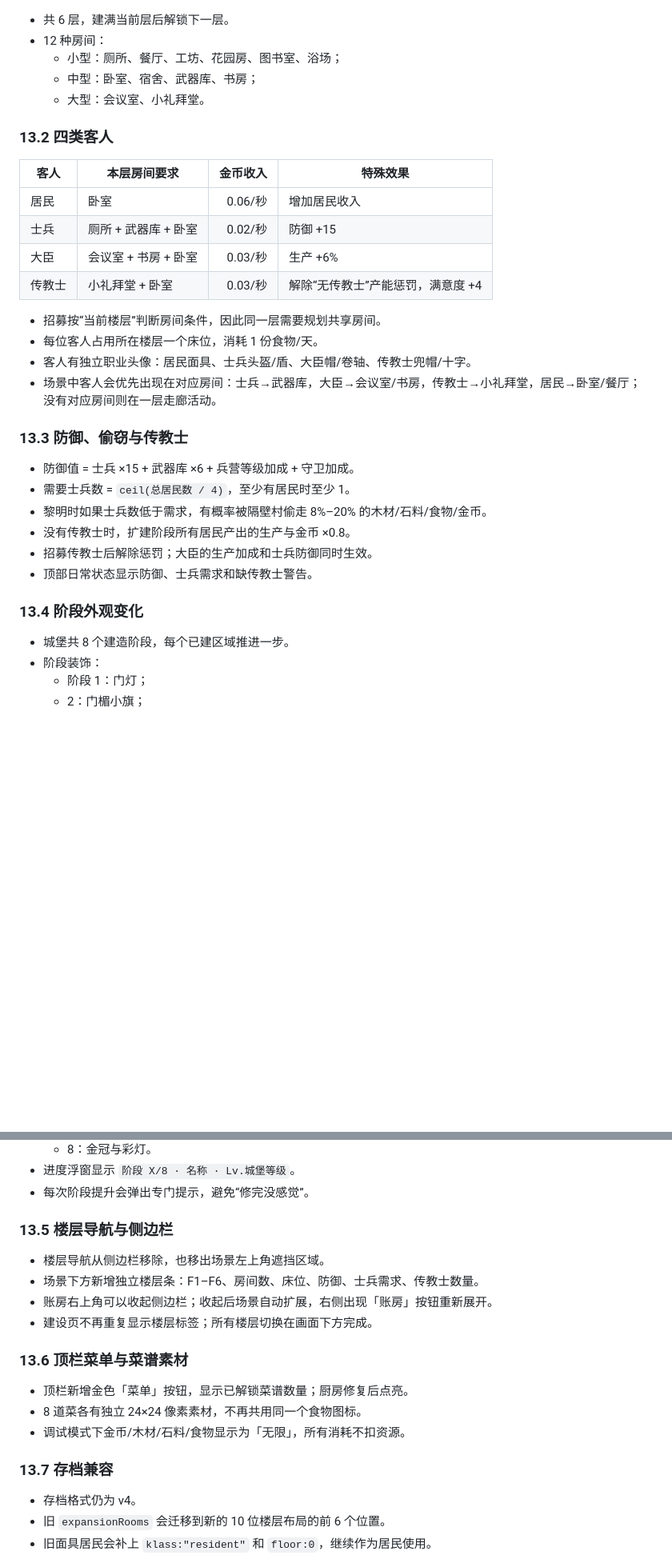
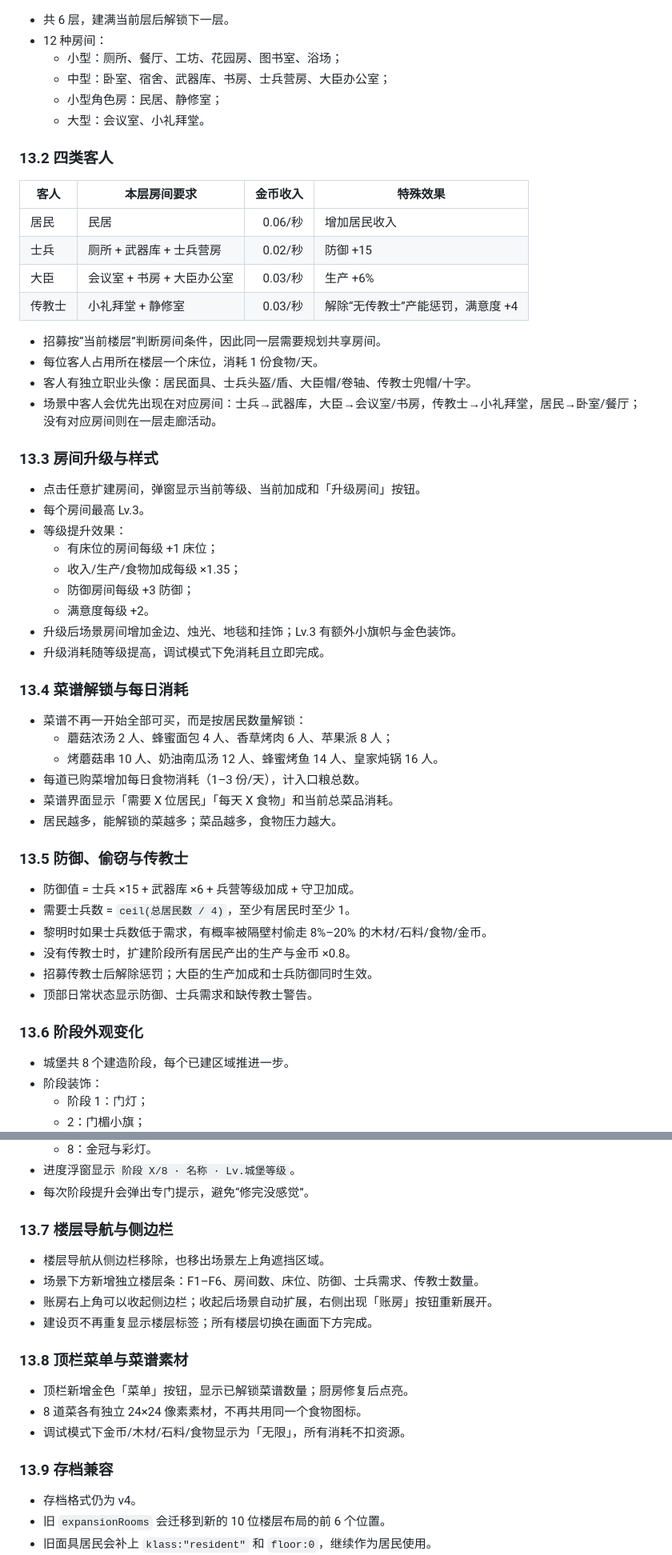
Before and after one commit to gigige1999/midagetown, a Markdown page: 游戏设计文档.md, 2 parts joined by grey strips. Shown at 80% size. GitHub-like rendering; blank space fills up the shorter version.

```diff
--- a/游戏设计文档.md
+++ b/游戏设计文档.md
@@ -419,24 +419,46 @@ v5 解决“扩建层每层一样、房间循环、居民没有存在感”的
 - 共 6 层，建满当前层后解锁下一层。
 - 12 种房间：
   - 小型：厕所、餐厅、工坊、花园房、图书室、浴场；
-  - 中型：卧室、宿舍、武器库、书房；
+  - 中型：卧室、宿舍、武器库、书房、士兵营房、大臣办公室；
+  - 小型角色房：民居、静修室；
   - 大型：会议室、小礼拜堂。
 
 ### 13.2 四类客人
 
 | 客人 | 本层房间要求 | 金币收入 | 特殊效果 |
 |---|---|---:|---|
-| 居民 | 卧室 | 0.06/秒 | 增加居民收入 |
-| 士兵 | 厕所 + 武器库 + 卧室 | 0.02/秒 | 防御 +15 |
-| 大臣 | 会议室 + 书房 + 卧室 | 0.03/秒 | 生产 +6% |
-| 传教士 | 小礼拜堂 + 卧室 | 0.03/秒 | 解除“无传教士”产能惩罚，满意度 +4 |
+| 居民 | 民居 | 0.06/秒 | 增加居民收入 |
+| 士兵 | 厕所 + 武器库 + 士兵营房 | 0.02/秒 | 防御 +15 |
+| 大臣 | 会议室 + 书房 + 大臣办公室 | 0.03/秒 | 生产 +6% |
+| 传教士 | 小礼拜堂 + 静修室 | 0.03/秒 | 解除“无传教士”产能惩罚，满意度 +4 |
 
 - 招募按“当前楼层”判断房间条件，因此同一层需要规划共享房间。
 - 每位客人占用所在楼层一个床位，消耗 1 份食物/天。
 - 客人有独立职业头像：居民面具、士兵头盔/盾、大臣帽/卷轴、传教士兜帽/十字。
 - 场景中客人会优先出现在对应房间：士兵→武器库，大臣→会议室/书房，传教士→小礼拜堂，居民→卧室/餐厅；没有对应房间则在一层走廊活动。
 
-### 13.3 防御、偷窃与传教士
+### 13.3 房间升级与样式
+
+- 点击任意扩建房间，弹窗显示当前等级、当前加成和「升级房间」按钮。
+- 每个房间最高 Lv.3。
+- 等级提升效果：
+  - 有床位的房间每级 +1 床位；
+  - 收入/生产/食物加成每级 ×1.35；
+  - 防御房间每级 +3 防御；
+  - 满意度每级 +2。
+- 升级后场景房间增加金边、烛光、地毯和挂饰；Lv.3 有额外小旗帜与金色装饰。
+- 升级消耗随等级提高，调试模式下免消耗且立即完成。
+
+### 13.4 菜谱解锁与每日消耗
+
+- 菜谱不再一开始全部可买，而是按居民数量解锁：
+  - 蘑菇浓汤 2 人、蜂蜜面包 4 人、香草烤肉 6 人、苹果派 8 人；
+  - 烤蘑菇串 10 人、奶油南瓜汤 12 人、蜂蜜烤鱼 14 人、皇家炖锅 16 人。
+- 每道已购菜增加每日食物消耗（1–3 份/天），计入口粮总数。
+- 菜谱界面显示「需要 X 位居民」「每天 X 食物」和当前总菜品消耗。
+- 居民越多，能解锁的菜越多；菜品越多，食物压力越大。
+
+### 13.5 防御、偷窃与传教士
 
 - 防御值 = 士兵 ×15 + 武器库 ×6 + 兵营等级加成 + 守卫加成。
 - 需要士兵数 = `ceil(总居民数 / 4)`，至少有居民时至少 1。
@@ -445,7 +467,7 @@ v5 解决“扩建层每层一样、房间循环、居民没有存在感”的
 - 招募传教士后解除惩罚；大臣的生产加成和士兵防御同时生效。
 - 顶部日常状态显示防御、士兵需求和缺传教士警告。
 
-### 13.4 阶段外观变化
+### 13.6 阶段外观变化
 
 - 城堡共 8 个建造阶段，每个已建区域推进一步。
 - 阶段装饰：
@@ -460,20 +482,20 @@ v5 解决“扩建层每层一样、房间循环、居民没有存在感”的
 - 进度浮窗显示 `阶段 X/8 · 名称 · Lv.城堡等级`。
 - 每次阶段提升会弹出专门提示，避免“修完没感觉”。
 
-### 13.5 楼层导航与侧边栏
+### 13.7 楼层导航与侧边栏
 
 - 楼层导航从侧边栏移除，也移出场景左上角遮挡区域。
 - 场景下方新增独立楼层条：F1–F6、房间数、床位、防御、士兵需求、传教士数量。
 - 账房右上角可以收起侧边栏；收起后场景自动扩展，右侧出现「账房」按钮重新展开。
 - 建设页不再重复显示楼层标签；所有楼层切换在画面下方完成。
 
-### 13.6 顶栏菜单与菜谱素材
+### 13.8 顶栏菜单与菜谱素材
 
 - 顶栏新增金色「菜单」按钮，显示已解锁菜谱数量；厨房修复后点亮。
 - 8 道菜各有独立 24×24 像素素材，不再共用同一个食物图标。
 - 调试模式下金币/木材/石料/食物显示为「无限」，所有消耗不扣资源。
 
-### 13.7 存档兼容
+### 13.9 存档兼容
 
 - 存档格式仍为 v4。
 - 旧 `expansionRooms` 会迁移到新的 10 位楼层布局的前 6 个位置。
```
Also changed, not shown: other parts of 游戏设计文档.md (+3 -0 lines), README.md (+17 -8 lines), preview-expansion.png, preview-menu.png, 4 other files.
